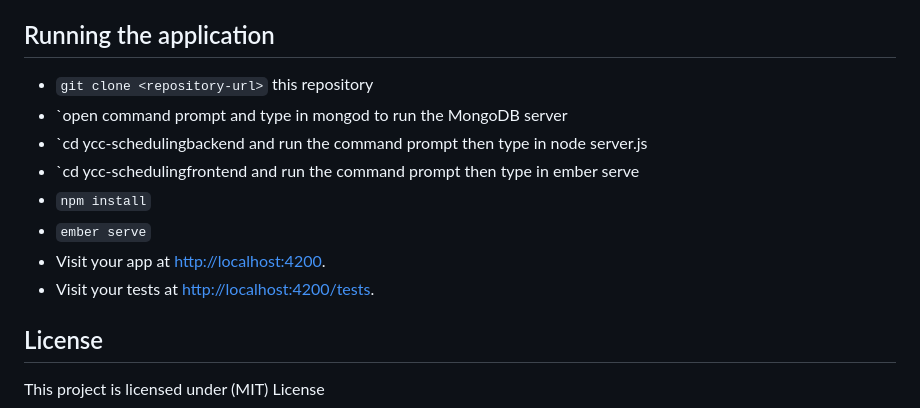
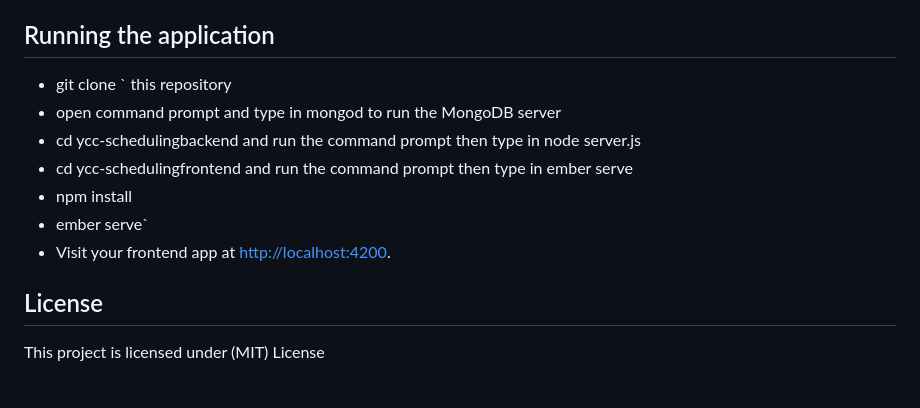
Before and after one commit to KhedirQ/YCC-Appointment-Booking, a Markdown page: README.md, the part around the change. GitHub-like rendering; blank space fills up the shorter version.

```diff
--- a/README.md
+++ b/README.md
@@ -13,14 +13,14 @@ You will need the following things properly installed on your computer.
 
 ## Running the application
 
-* `git clone <repository-url>` this repository
-* `open command prompt and type in mongod to run the MongoDB server
-* `cd ycc-schedulingbackend and run the command prompt then type in node server.js
-*  `cd ycc-schedulingfrontend and run the command prompt then type in ember serve
-* `npm install`
-* `ember serve`
-* Visit your app at [http://localhost:4200](http://localhost:4200).
-* Visit your tests at [http://localhost:4200/tests](http://localhost:4200/tests).
+* git clone <repository-url>` this repository
+* open command prompt and type in mongod to run the MongoDB server
+* cd ycc-schedulingbackend and run the command prompt then type in node server.js
+* cd ycc-schedulingfrontend and run the command prompt then type in ember serve
+* npm install
+* ember serve`
+* Visit your frontend app at [http://localhost:4200](http://localhost:4200).
+
 
 ## License
 This project is licensed under (MIT) License
```
